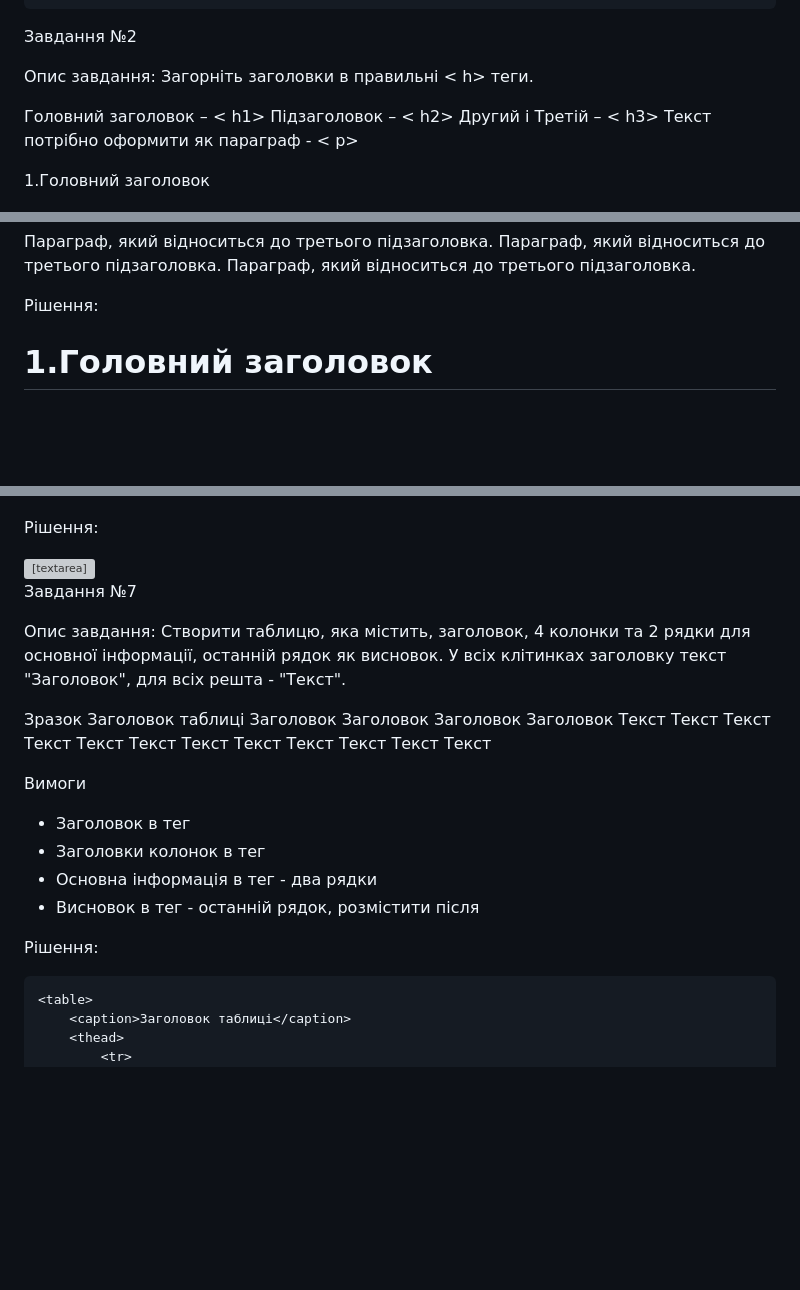
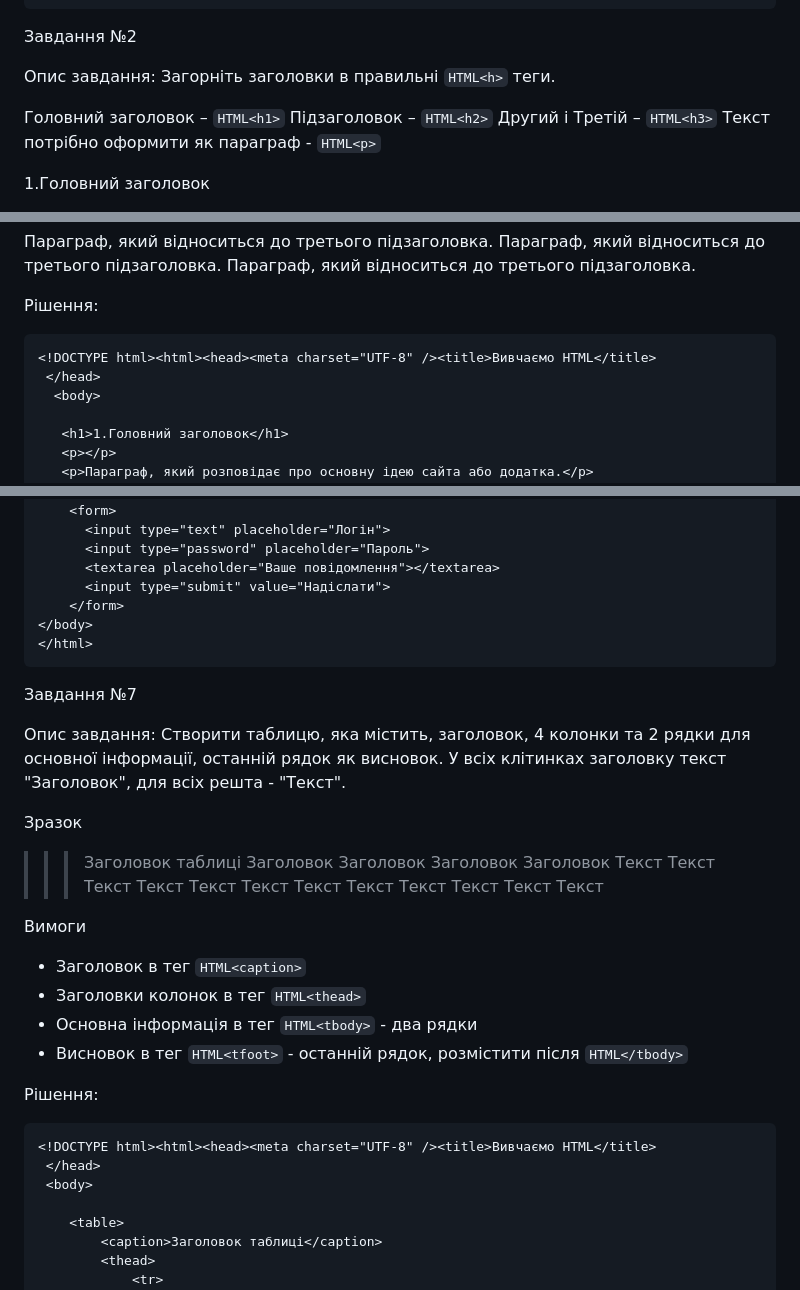
Before and after one commit to NotAllRight/prometheus, a Markdown page: lesson_1/readme.md, 3 parts joined by grey strips. Drawn GitHub-style; blank space fills up the shorter version; grey boxes are pictures that could not be loaded.

````diff
--- a/lesson_1/readme.md
+++ b/lesson_1/readme.md
@@ -25,12 +25,12 @@
 Завдання №2
 
 Опис завдання:
-Загорніть заголовки в правильні < h> теги.
+Загорніть заголовки в правильні ```HTML<h>``` теги.
 
-Головний заголовок – < h1>
-Підзаголовок – < h2>
-Другий і Третій – < h3>
-Текст потрібно оформити як параграф - < p>
+Головний заголовок – ```HTML<h1>```
+Підзаголовок – ```HTML<h2>```
+Другий і Третій – ```HTML<h3>```
+Текст потрібно оформити як параграф - ```HTML<p>```
 
 1.Головний заголовок
 
@@ -57,6 +57,7 @@
 Параграф, який відноситься до третього підзаголовка.
 
 Рішення:
+```HTML
 <!DOCTYPE html><html><head><meta charset="UTF-8" /><title>Вивчаємо HTML</title>
  </head>
   <body>
@@ -173,6 +182,7 @@
     </form>
 </body>
 </html>
+```
 
 
 Завдання №7
@@ -182,19 +192,20 @@
 рядок як висновок. У всіх клітинках заголовку текст "Заголовок", для всіх решта - "Текст".
 
 Зразок
-           Заголовок таблицi
+>>>Заголовок таблицi
 Заголовок Заголовок Заголовок Заголовок
 Текст     Текст     Текст     Текст
 Текст     Текст     Текст     Текст
 Текст     Текст     Текст     Текст
 
 Вимоги
-- Заголовок в тег <caption>
-- Заголовки колонок в тег <thead>
-- Основна інформація в тег <tbody> - два рядки
-- Висновок в тег <tfoot> - останній рядок, розмістити після </tbody>
+- Заголовок в тег ```HTML<caption>```
+- Заголовки колонок в тег ```HTML<thead>```
+- Основна інформація в тег ```HTML<tbody>``` - два рядки
+- Висновок в тег ```HTML<tfoot>``` - останній рядок, розмістити після ```HTML</tbody>```
 
 Рішення:
+```HTML
 <!DOCTYPE html><html><head><meta charset="UTF-8" /><title>Вивчаємо HTML</title>
  </head>
  <body>
````
Also changed, not shown: other parts of lesson_1/readme.md (+22 -7 lines).
